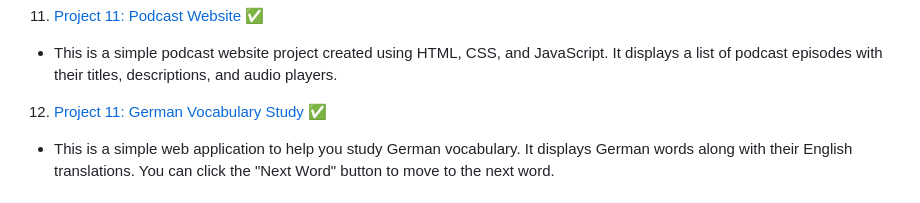
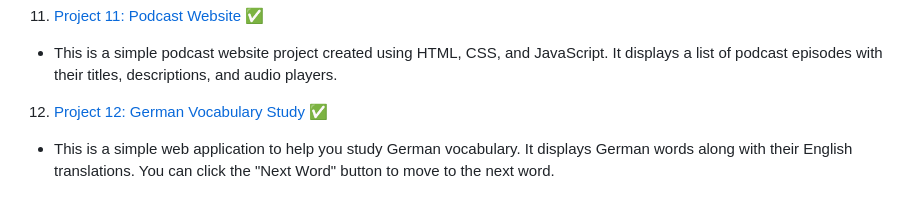
Before and after one commit to Elmoumen202a/JavaScript-Projects, a Markdown page: README.md, the part around the change. Drawn GitHub-style.

```diff
--- a/README.md
+++ b/README.md
@@ -37,7 +37,7 @@ Hello fellow coders! 👋 This is my personal JavaScript Projects repository, cr
 11. [Project 11: Podcast Website](./projects/podcast-website) ✅
    - This is a simple podcast website project created using HTML, CSS, and JavaScript. It displays a list of podcast episodes with their titles, descriptions, and audio players.
 
-12. [Project 11: German Vocabulary Study](./projects/German-vocabulary-study) ✅
+12. [Project 12: German Vocabulary Study](./projects/German-vocabulary-study) ✅
    - This is a simple web application to help you study German vocabulary. It displays German words along with their English translations. You can click the "Next Word" button to move to the next word.
 
 
```
